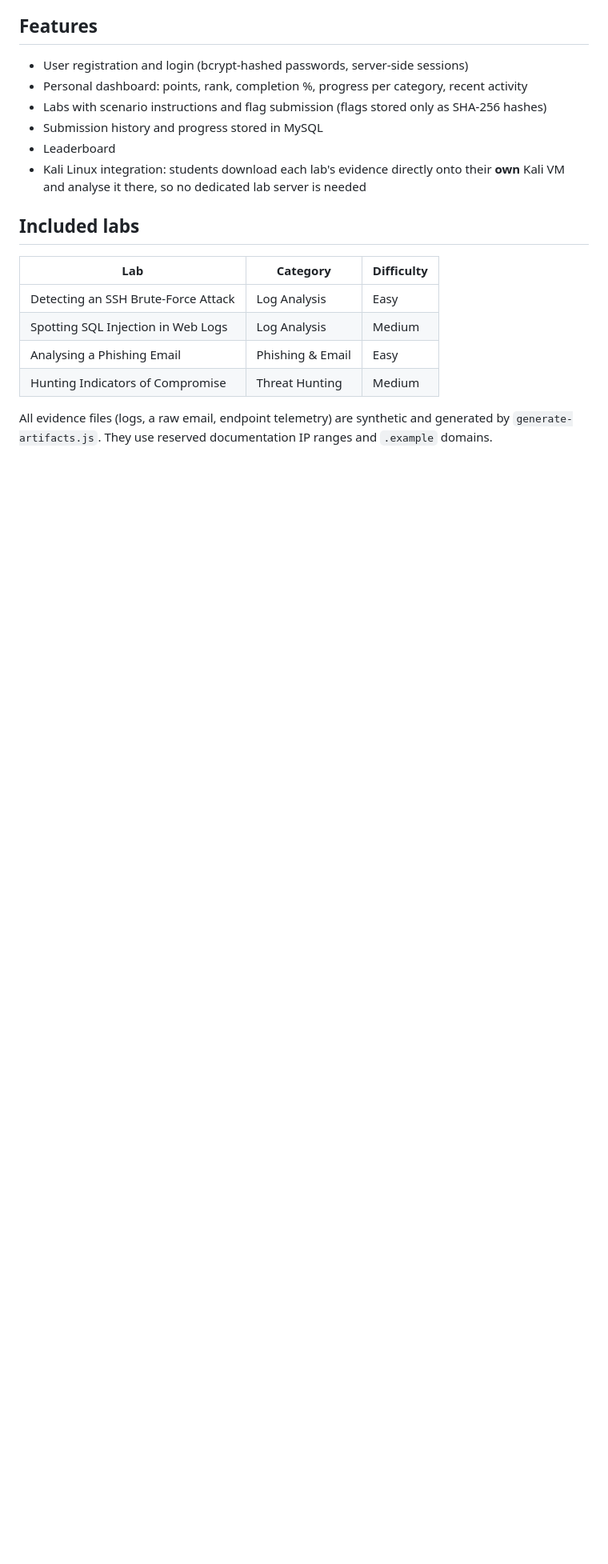
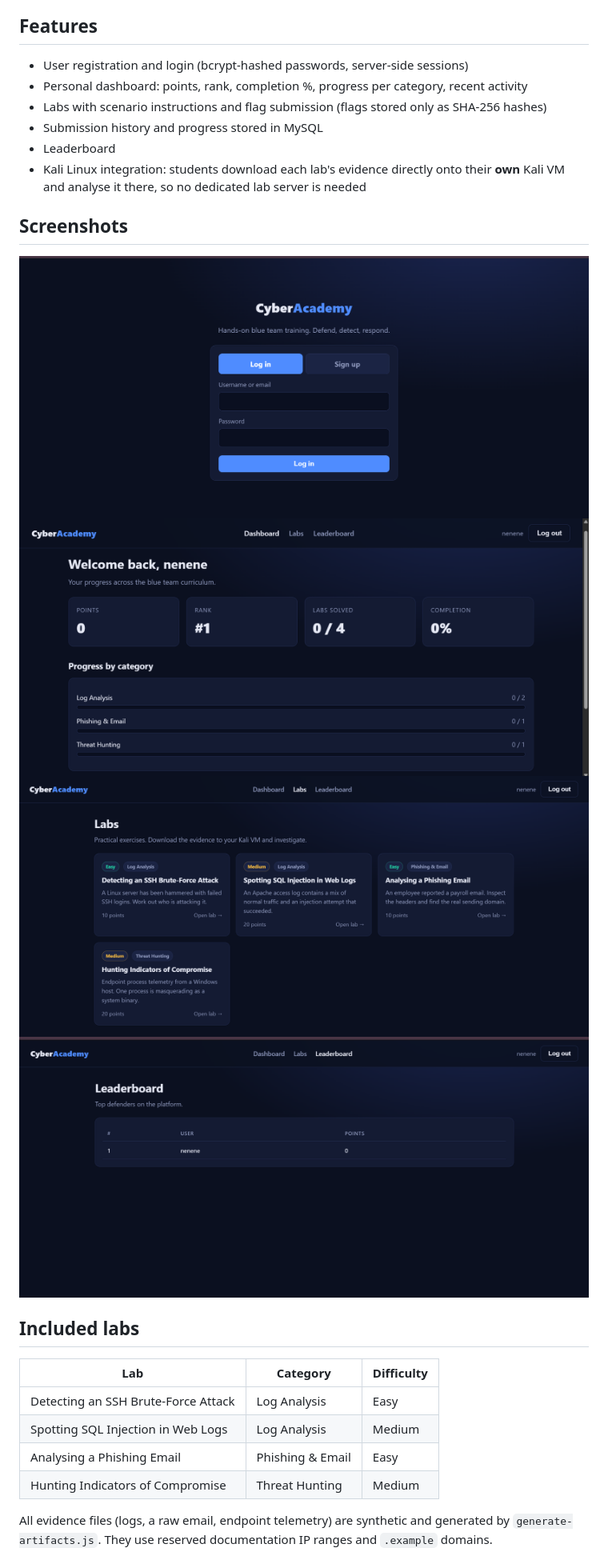
Before and after one commit to Nuray2903/cyberacademy, a Markdown page: README.md, the part around the change. Shown at 80% size. Drawn GitHub-style; blank space fills up the shorter version.

```diff
--- a/README.md
+++ b/README.md
@@ -11,7 +11,12 @@ Built with Node.js, Express, MySQL and XAMPP.
 - Submission history and progress stored in MySQL
 - Leaderboard
 - Kali Linux integration: students download each lab's evidence directly onto their **own** Kali VM and analyse it there, so no dedicated lab server is needed
+## Screenshots
 
+![Screenshot 1](screenshots/Screenshot%202026-10-27%20234015.png)
+![Screenshot 2](screenshots/Screenshot%202026-10-27%20234114.png)
+![Screenshot 3](screenshots/Screenshot%202026-10-27%20234135.png)
+![Screenshot 4](screenshots/Screenshot%202026-10-27%20234147.png)
 ## Included labs
 
 | Lab | Category | Difficulty |
```
